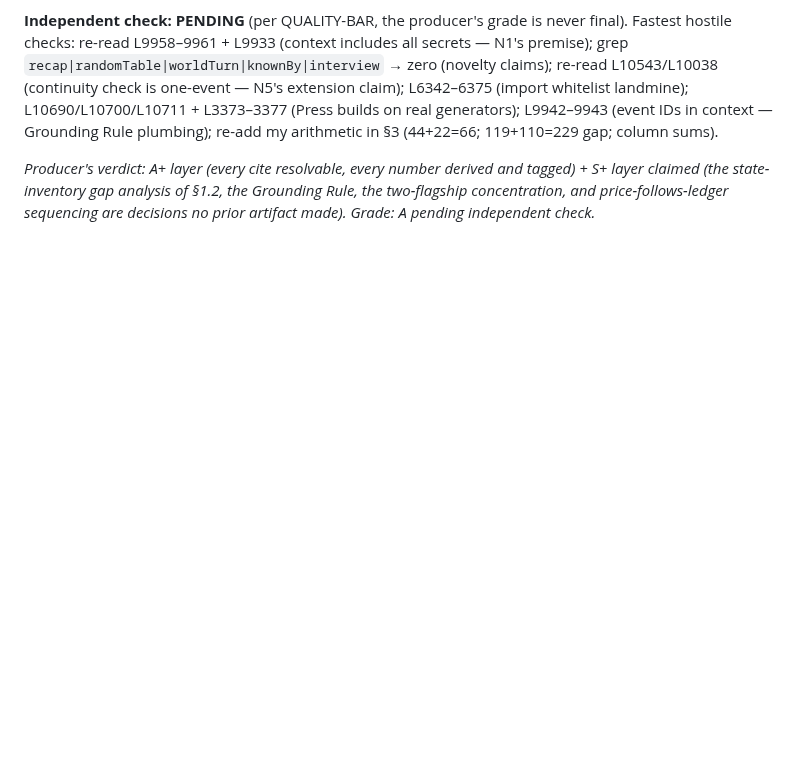
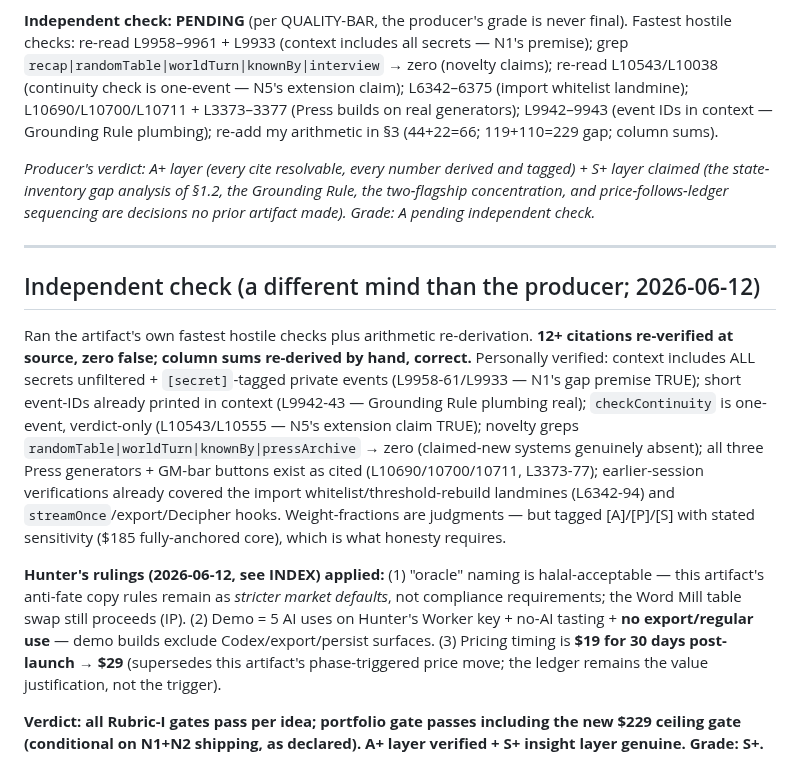
Before and after one commit to mdnahin537/MD-nahin, a Markdown page: VALUE-LEDGER.md, the part around the change. Rendered like a GitHub page; blank space fills up the shorter version.

```diff
--- a/VALUE-LEDGER.md
+++ b/VALUE-LEDGER.md
@@ -353,3 +353,13 @@ Sequencing logic: nothing public before trust (C-R6); the price moves to $29/$49
 **Independent check: PENDING** (per QUALITY-BAR, the producer's grade is never final). Fastest hostile checks: re-read L9958–9961 + L9933 (context includes all secrets — N1's premise); grep `recap|randomTable|worldTurn|knownBy|interview` → zero (novelty claims); re-read L10543/L10038 (continuity check is one-event — N5's extension claim); L6342–6375 (import whitelist landmine); L10690/L10700/L10711 + L3373–3377 (Press builds on real generators); L9942–9943 (event IDs in context — Grounding Rule plumbing); re-add my arithmetic in §3 (44+22=66; 119+110=229 gap; column sums).
 
 *Producer's verdict: A+ layer (every cite resolvable, every number derived and tagged) + S+ layer claimed (the state-inventory gap analysis of §1.2, the Grounding Rule, the two-flagship concentration, and price-follows-ledger sequencing are decisions no prior artifact made). Grade: A pending independent check.*
+
+---
+
+## Independent check (a different mind than the producer; 2026-06-12)
+
+Ran the artifact's own fastest hostile checks plus arithmetic re-derivation. **12+ citations re-verified at source, zero false; column sums re-derived by hand, correct.** Personally verified: context includes ALL secrets unfiltered + `[secret]`-tagged private events (L9958-61/L9933 — N1's gap premise TRUE); short event-IDs already printed in context (L9942-43 — Grounding Rule plumbing real); `checkContinuity` is one-event, verdict-only (L10543/L10555 — N5's extension claim TRUE); novelty greps `randomTable|worldTurn|knownBy|pressArchive` → zero (claimed-new systems genuinely absent); all three Press generators + GM-bar buttons exist as cited (L10690/10700/10711, L3373-77); earlier-session verifications already covered the import whitelist/threshold-rebuild landmines (L6342-94) and `streamOnce`/export/Decipher hooks. Weight-fractions are judgments — but tagged [A]/[P]/[S] with stated sensitivity ($185 fully-anchored core), which is what honesty requires.
+
+**Hunter's rulings (2026-06-12, see INDEX) applied:** (1) "oracle" naming is halal-acceptable — this artifact's anti-fate copy rules remain as *stricter market defaults*, not compliance requirements; the Word Mill table swap still proceeds (IP). (2) Demo = 5 AI uses on Hunter's Worker key + no-AI tasting + **no export/regular use** — demo builds exclude Codex/export/persist surfaces. (3) Pricing timing is **$19 for 30 days post-launch → $29** (supersedes this artifact's phase-triggered price move; the ledger remains the value justification, not the trigger).
+
+**Verdict: all Rubric-I gates pass per idea; portfolio gate passes including the new $229 ceiling gate (conditional on N1+N2 shipping, as declared). A+ layer verified + S+ insight layer genuine. Grade: S+.**
```
Also changed, not shown: INDEX.md (+16 -0 lines).
